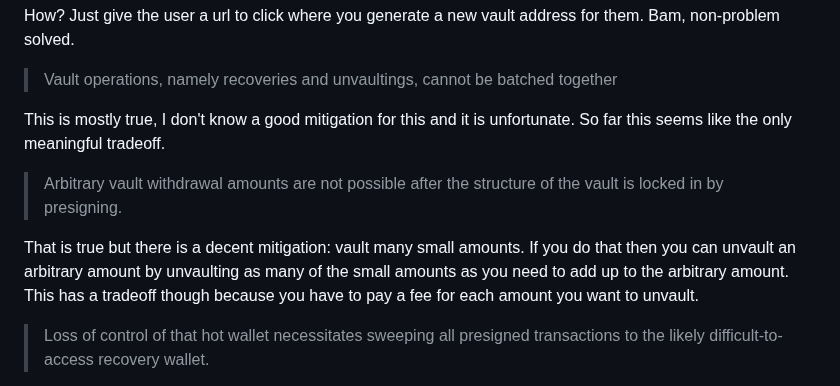
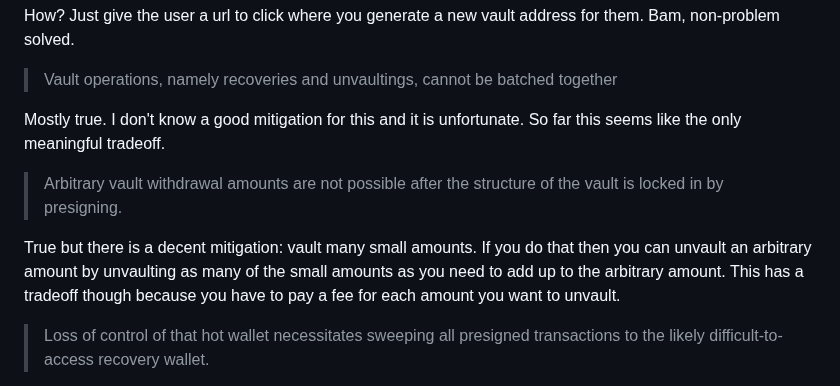
Before and after one commit to supertestnet/hoard, a Markdown page: README.md, the part around the change. Rendered like a GitHub page.

```diff
--- a/README.md
+++ b/README.md
@@ -49,11 +49,11 @@ How? Just give the user a url to click where you generate a new vault address fo
 
 > Vault operations, namely recoveries and unvaultings, cannot be batched together
 
-This is mostly true, I don't know a good mitigation for this and it is unfortunate. So far this seems like the only meaningful tradeoff.
+Mostly true. I don't know a good mitigation for this and it is unfortunate. So far this seems like the only meaningful tradeoff.
 
 > Arbitrary vault withdrawal amounts are not possible after the structure of the vault is locked in by presigning.
 
-That is true but there is a decent mitigation: vault many small amounts. If you do that then you can unvault an arbitrary amount by unvaulting as many of the small amounts as you need to add up to the arbitrary amount. This has a tradeoff though because you have to pay a fee for each amount you want to unvault.
+True but there is a decent mitigation: vault many small amounts. If you do that then you can unvault an arbitrary amount by unvaulting as many of the small amounts as you need to add up to the arbitrary amount. This has a tradeoff though because you have to pay a fee for each amount you want to unvault.
 
 > Loss of control of that hot wallet necessitates sweeping all presigned transactions to the likely difficult-to-access recovery wallet.
 
```
